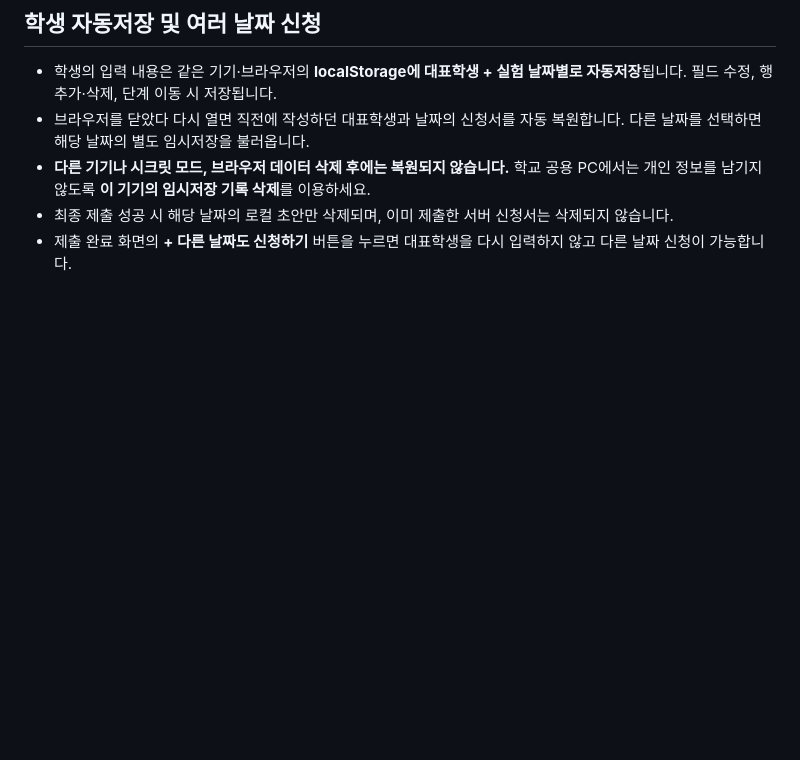
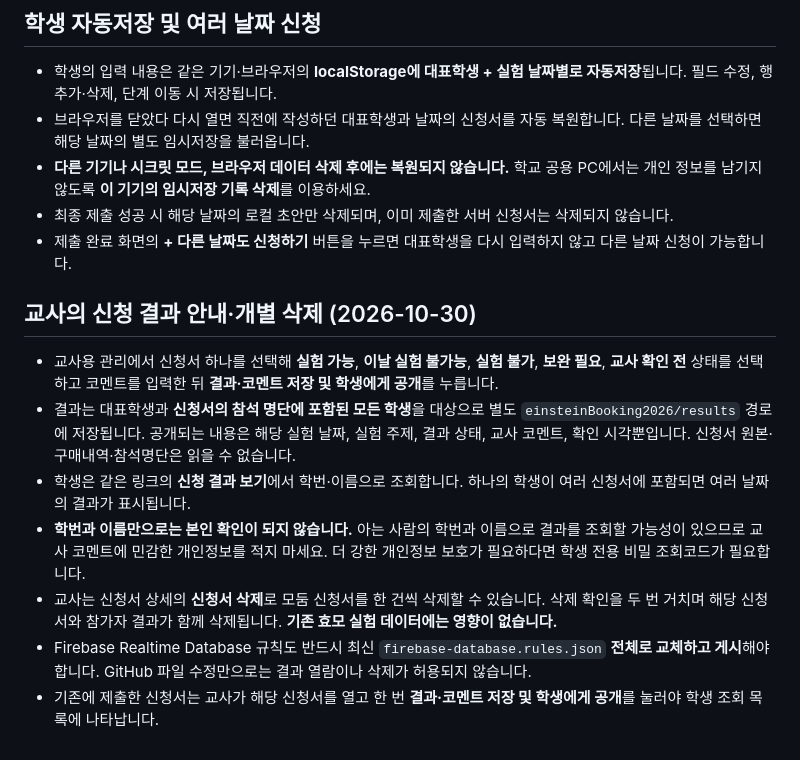
Before and after one commit to HyunJinT/einstein-club, a Markdown page: experiment-booking/README.md, the part around the change. GitHub-like rendering; blank space fills up the shorter version.

Commit message:
Explain teacher decisions/comments, per-application deletion, student result lookup and Firebase rules update

```diff
--- a/experiment-booking/README.md
+++ b/experiment-booking/README.md
@@ -55,3 +55,13 @@ https://github.com/HyunJinT/einstein-club/blob/main/experiment-booking/firebase-
 - **다른 기기나 시크릿 모드, 브라우저 데이터 삭제 후에는 복원되지 않습니다.** 학교 공용 PC에서는 개인 정보를 남기지 않도록 **이 기기의 임시저장 기록 삭제**를 이용하세요.
 - 최종 제출 성공 시 해당 날짜의 로컬 초안만 삭제되며, 이미 제출한 서버 신청서는 삭제되지 않습니다.
 - 제출 완료 화면의 **+ 다른 날짜도 신청하기** 버튼을 누르면 대표학생을 다시 입력하지 않고 다른 날짜 신청이 가능합니다.
+
+## 교사의 신청 결과 안내·개별 삭제 (2026-10-30)
+
+- 교사용 관리에서 신청서 하나를 선택해 **실험 가능**, **이날 실험 불가능**, **실험 불가**, **보완 필요**, **교사 확인 전** 상태를 선택하고 코멘트를 입력한 뒤 **결과·코멘트 저장 및 학생에게 공개**를 누릅니다.
+- 결과는 대표학생과 **신청서의 참석 명단에 포함된 모든 학생**을 대상으로 별도 `einsteinBooking2026/results` 경로에 저장됩니다. 공개되는 내용은 해당 실험 날짜, 실험 주제, 결과 상태, 교사 코멘트, 확인 시각뿐입니다. 신청서 원본·구매내역·참석명단은 읽을 수 없습니다.
+- 학생은 같은 링크의 **신청 결과 보기**에서 학번·이름으로 조회합니다. 하나의 학생이 여러 신청서에 포함되면 여러 날짜의 결과가 표시됩니다.
+- **학번과 이름만으로는 본인 확인이 되지 않습니다.** 아는 사람의 학번과 이름으로 결과를 조회할 가능성이 있으므로 교사 코멘트에 민감한 개인정보를 적지 마세요. 더 강한 개인정보 보호가 필요하다면 학생 전용 비밀 조회코드가 필요합니다.
+- 교사는 신청서 상세의 **신청서 삭제**로 모둠 신청서를 한 건씩 삭제할 수 있습니다. 삭제 확인을 두 번 거치며 해당 신청서와 참가자 결과가 함께 삭제됩니다. **기존 효모 실험 데이터에는 영향이 없습니다.**
+- Firebase Realtime Database 규칙도 반드시 최신 `firebase-database.rules.json` **전체로 교체하고 게시**해야 합니다. GitHub 파일 수정만으로는 결과 열람이나 삭제가 허용되지 않습니다.
+- 기존에 제출한 신청서는 교사가 해당 신청서를 열고 한 번 **결과·코멘트 저장 및 학생에게 공개**를 눌러야 학생 조회 목록에 나타납니다.
```
